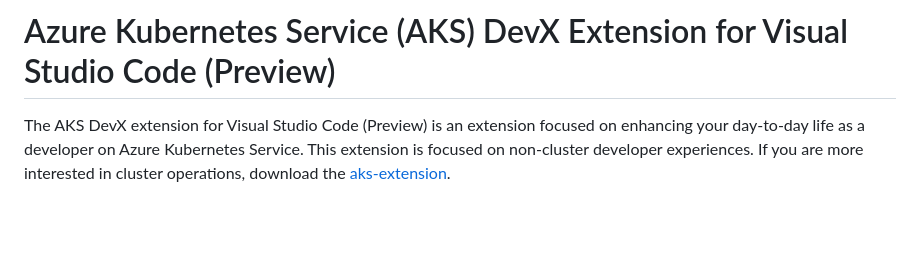
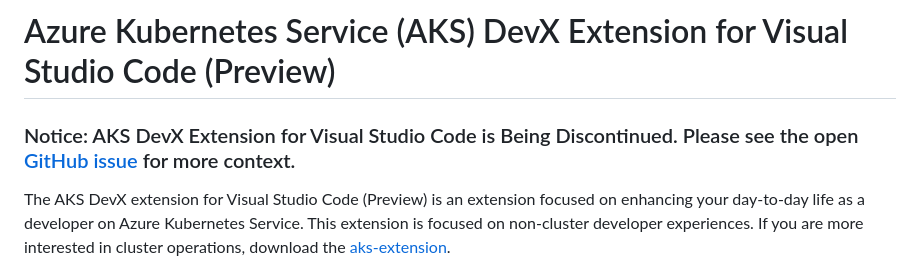
Before and after one commit to Azure/aks-devx-tools, a Markdown page: README.md, the part around the change. Rendered like a GitHub page; blank space fills up the shorter version.

```diff
--- a/README.md
+++ b/README.md
@@ -1,4 +1,6 @@
 # Azure Kubernetes Service (AKS) DevX Extension for Visual Studio Code (Preview)
+
+### Notice: AKS DevX Extension for Visual Studio Code is Being Discontinued. Please see the open [GitHub issue](https://github.com/Azure/aks-devx-tools/issues/108) for more context.
 
 The AKS DevX extension for Visual Studio Code (Preview) is an extension focused on enhancing your day-to-day life as a developer on Azure Kubernetes Service. This extension is focused on non-cluster developer experiences. If you are more interested in cluster operations, download the [aks-extension](https://marketplace.visualstudio.com/items?itemName=ms-kubernetes-tools.vscode-aks-tools).
 
```
